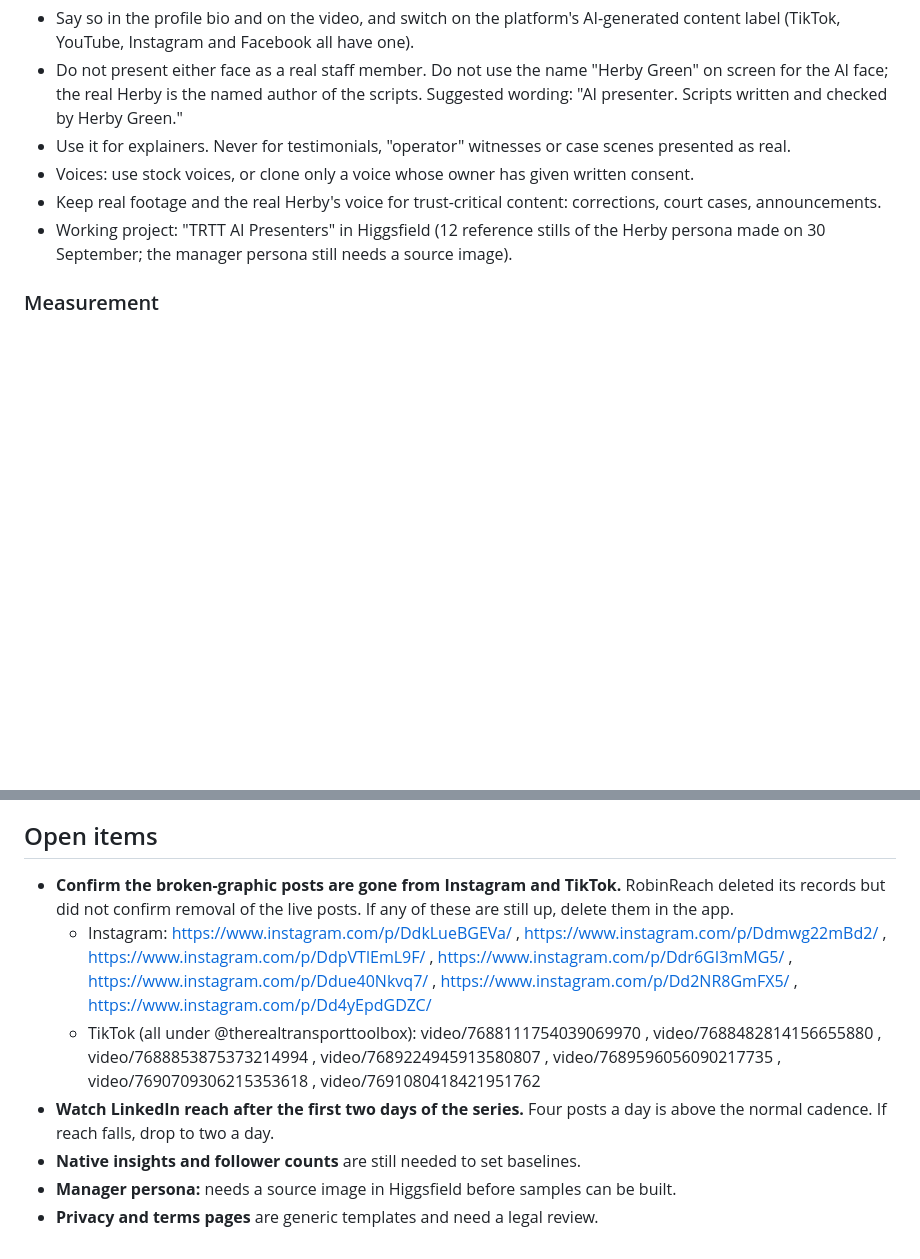
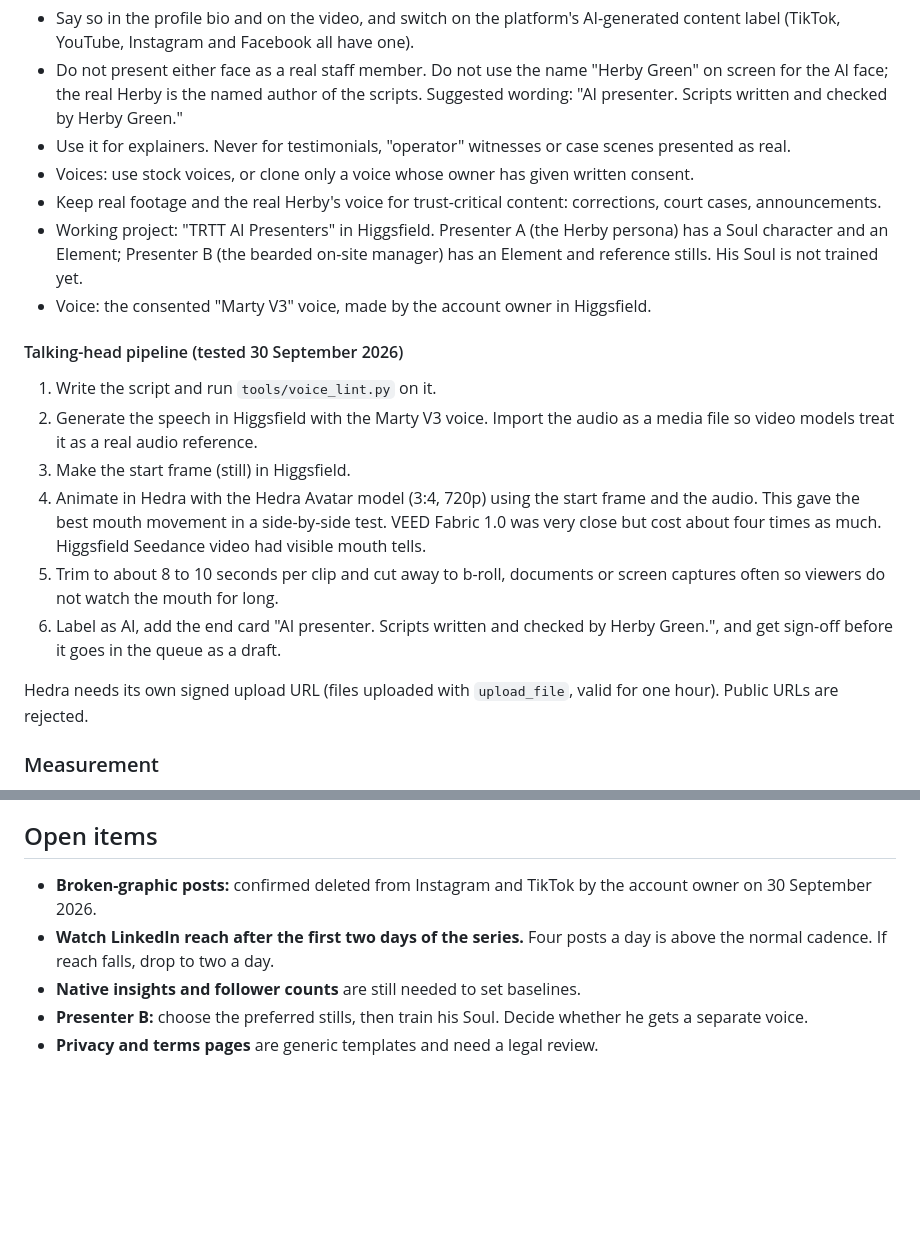
Before and after one commit to therealtransporttoolbox/therealtransporttoolbox-2025-07-17-323p0, a Markdown page: docs/social-media-plan.md, 2 parts joined by grey strips. Drawn GitHub-style; blank space fills up the shorter version.

Commit message:
Document AI presenter pipeline and confirm broken posts removed
Co-Authored-By: Claude Sonnet 5.5 <noreply@anthropic.com>
Claude-Session: https://claude.ai/code/session_01TqocbmPHuw352VrtVAb8UE

```diff
--- a/docs/social-media-plan.md
+++ b/docs/social-media-plan.md
@@ -142,7 +142,19 @@ Both current presenter faces (the fair-haired "Herby Green" persona and the bear
 - Use it for explainers. Never for testimonials, "operator" witnesses or case scenes presented as real.
 - Voices: use stock voices, or clone only a voice whose owner has given written consent.
 - Keep real footage and the real Herby's voice for trust-critical content: corrections, court cases, announcements.
-- Working project: "TRTT AI Presenters" in Higgsfield (12 reference stills of the Herby persona made on 30 September; the manager persona still needs a source image).
+- Working project: "TRTT AI Presenters" in Higgsfield. Presenter A (the Herby persona) has a Soul character and an Element; Presenter B (the bearded on-site manager) has an Element and reference stills. His Soul is not trained yet.
+- Voice: the consented "Marty V3" voice, made by the account owner in Higgsfield.
+
+#### Talking-head pipeline (tested 30 September 2026)
+
+1. Write the script and run `tools/voice_lint.py` on it.
+2. Generate the speech in Higgsfield with the Marty V3 voice. Import the audio as a media file so video models treat it as a real audio reference.
+3. Make the start frame (still) in Higgsfield.
+4. Animate in Hedra with the Hedra Avatar model (3:4, 720p) using the start frame and the audio. This gave the best mouth movement in a side-by-side test. VEED Fabric 1.0 was very close but cost about four times as much. Higgsfield Seedance video had visible mouth tells.
+5. Trim to about 8 to 10 seconds per clip and cut away to b-roll, documents or screen captures often so viewers do not watch the mouth for long.
+6. Label as AI, add the end card "AI presenter. Scripts written and checked by Herby Green.", and get sign-off before it goes in the queue as a draft.
+
+Hedra needs its own signed upload URL (files uploaded with `upload_file`, valid for one hour). Public URLs are rejected.
 
 ### Measurement
 
@@ -157,10 +169,8 @@ Baseline first (follower counts, native impressions, link clicks, newsletter sig
 
 ## Open items
 
-- **Confirm the broken-graphic posts are gone from Instagram and TikTok.** RobinReach deleted its records but did not confirm removal of the live posts. If any of these are still up, delete them in the app.
-  - Instagram: https://www.instagram.com/p/DdkLueBGEVa/ , https://www.instagram.com/p/Ddmwg22mBd2/ , https://www.instagram.com/p/DdpVTlEmL9F/ , https://www.instagram.com/p/Ddr6GI3mMG5/ , https://www.instagram.com/p/Ddue40Nkvq7/ , https://www.instagram.com/p/Dd2NR8GmFX5/ , https://www.instagram.com/p/Dd4yEpdGDZC/
-  - TikTok (all under @therealtransporttoolbox): video/7688111754039069970 , video/7688482814156655880 , video/7688853875373214994 , video/7689224945913580807 , video/7689596056090217735 , video/7690709306215353618 , video/7691080418421951762
+- **Broken-graphic posts:** confirmed deleted from Instagram and TikTok by the account owner on 30 September 2026.
 - **Watch LinkedIn reach after the first two days of the series.** Four posts a day is above the normal cadence. If reach falls, drop to two a day.
 - **Native insights and follower counts** are still needed to set baselines.
-- **Manager persona:** needs a source image in Higgsfield before samples can be built.
+- **Presenter B:** choose the preferred stills, then train his Soul. Decide whether he gets a separate voice.
 - **Privacy and terms pages** are generic templates and need a legal review.
```
